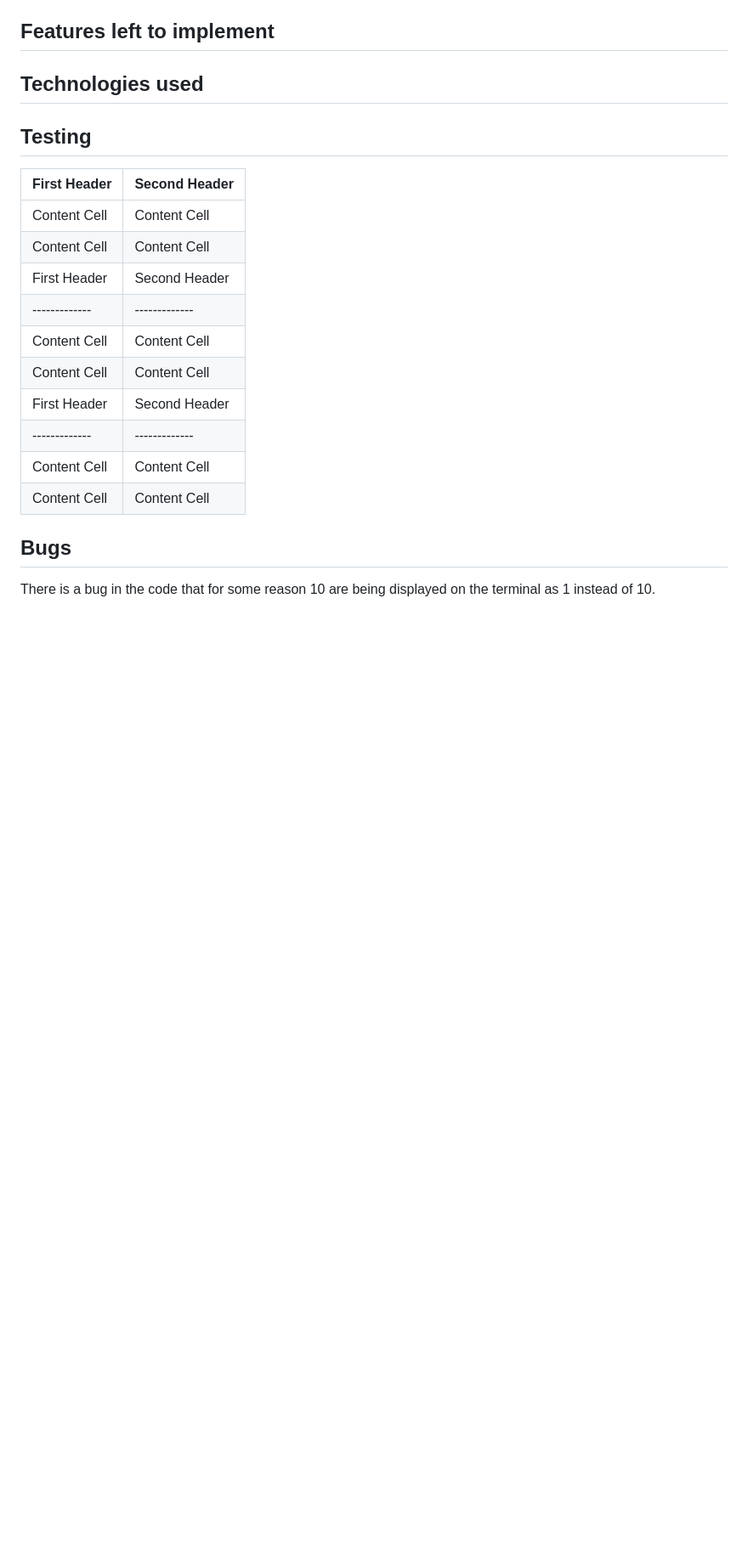
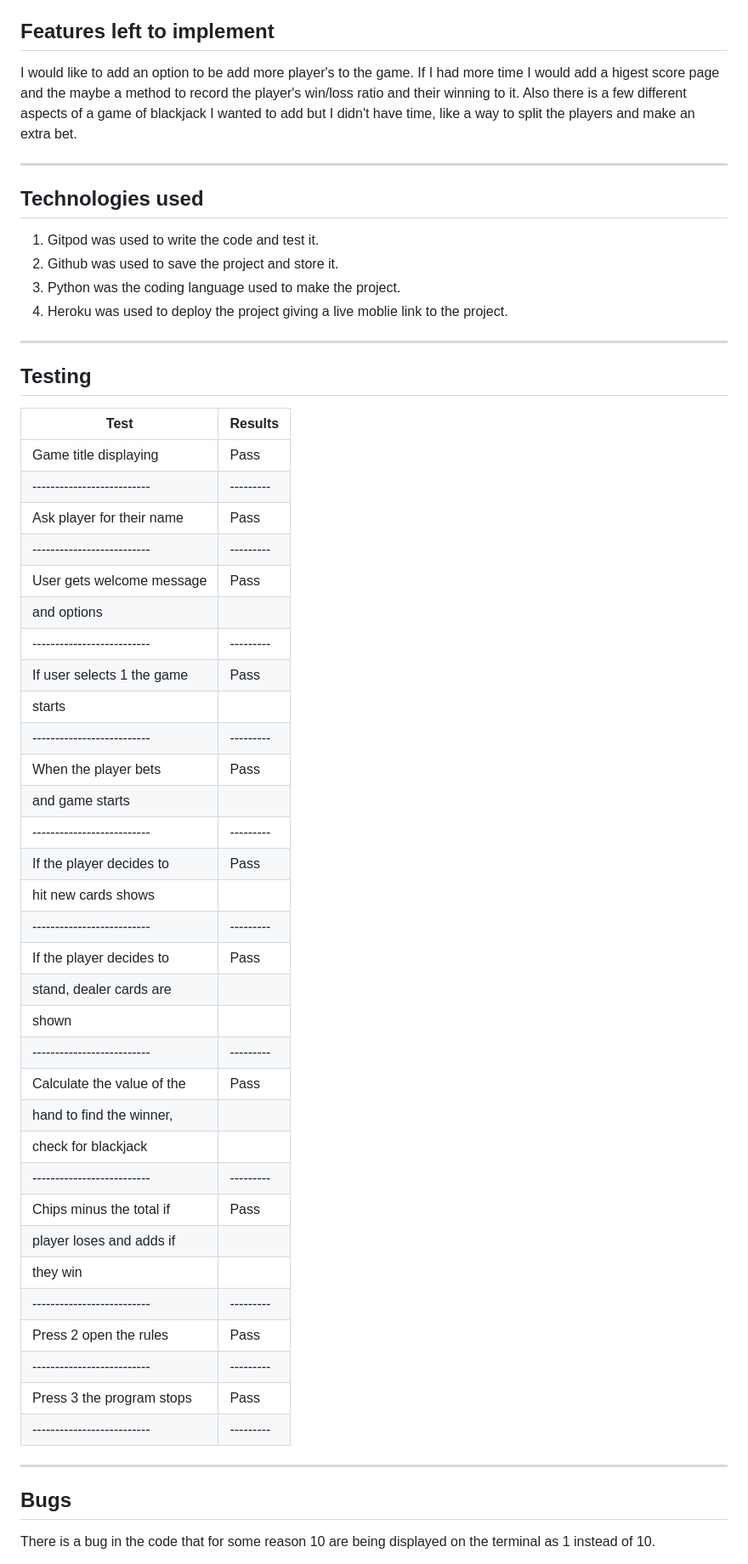
Before and after one commit to ConwayC1987/BlackJack, a Markdown page: README.md, the part around one of its changes. Shown at 85% size. GitHub-like rendering; blank space fills up the shorter version.

Commit message:
docs:add README.md file

```diff
--- a/README.md
+++ b/README.md
@@ -42,25 +68,56 @@ Player
 
 ## Features left to implement
 
+I would like to add an option to be add more player's to the game. If I had more time I would add a higest score page and the maybe a method to record the player's win/loss ratio and their winning to it. Also there is a few different aspects of a game of blackjack I wanted to add but I didn't have time, like a way to split the players and make an extra bet.
+
+***
 
 ## Technologies used
 
+1. Gitpod was used to write the code and test it.
+2. Github was used to save the project and store it.
+3. Python was the coding language used to make the project.
+4. Heroku was used to deploy the project giving a live moblie link to the project.
+
+***
 
 ## Testing
 
-| First Header  | Second Header |
-| ------------- | ------------- |
-| Content Cell  | Content Cell  |
-| Content Cell  | Content Cell  |
-| First Header  | Second Header |
-| ------------- | ------------- |
-| Content Cell  | Content Cell  |
-| Content Cell  | Content Cell  |
-| First Header  | Second Header |
-| ------------- | ------------- |
-| Content Cell  | Content Cell  |
-| Content Cell  | Content Cell  |
-
+| Test                       | Results |
+| -------------------------- | ------- |
+| Game title displaying      |  Pass   |
+| -------------------------- |---------|
+| Ask player for their name  | Pass    |
+| -------------------------- |---------|
+| User gets welcome message  | Pass    |
+| and options                |         |
+| -------------------------- |---------|
+| If user selects 1 the game | Pass    |
+| starts                     |         |
+| -------------------------- |---------|
+| When the player bets       | Pass    |
+| and game starts            |         |
+| -------------------------- |---------|
+| If the player decides to   | Pass    |
+| hit new cards shows        |         |
+| -------------------------- |---------|
+| If the player decides to   | Pass    |
+| stand, dealer cards are    |         |
+| shown                      |         |
+| -------------------------- |---------|
+| Calculate the value of the | Pass    |
+| hand to find the winner,   |         |
+| check for blackjack        |         |
+| -------------------------- |---------|
+| Chips minus the total if   | Pass    |
+| player loses and adds if   |         |
+| they win                   |         |
+| -------------------------- |---------|
+| Press 2 open the rules     | Pass    |
+| -------------------------- |---------|
+| Press 3 the program stops  | Pass    |
+| -------------------------- |---------|
+***
 
 ## Bugs
 There is a bug in the code that for some reason 10 are being displayed on the terminal as 1 instead of 10.
```
Also changed, not shown: other parts of README.md (+79 -30 lines).
